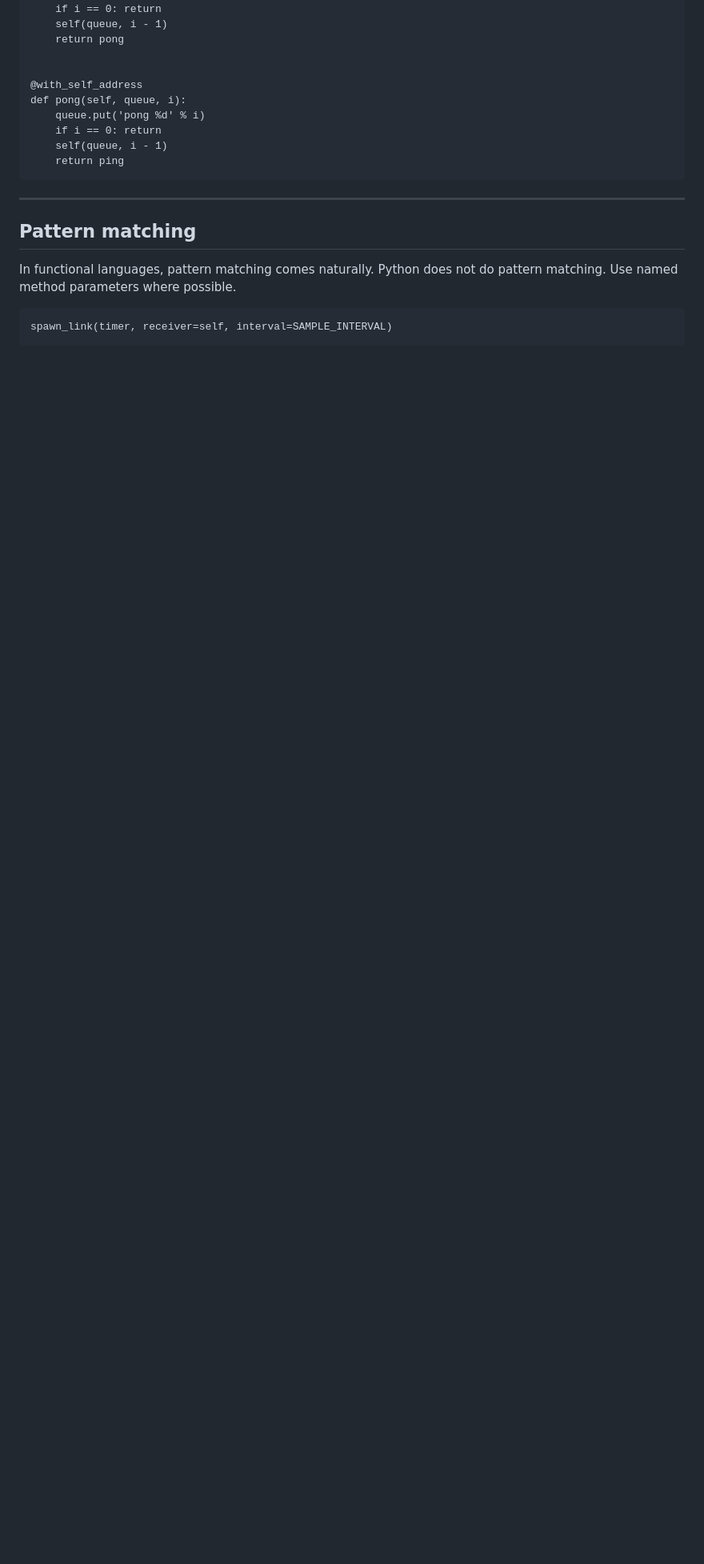
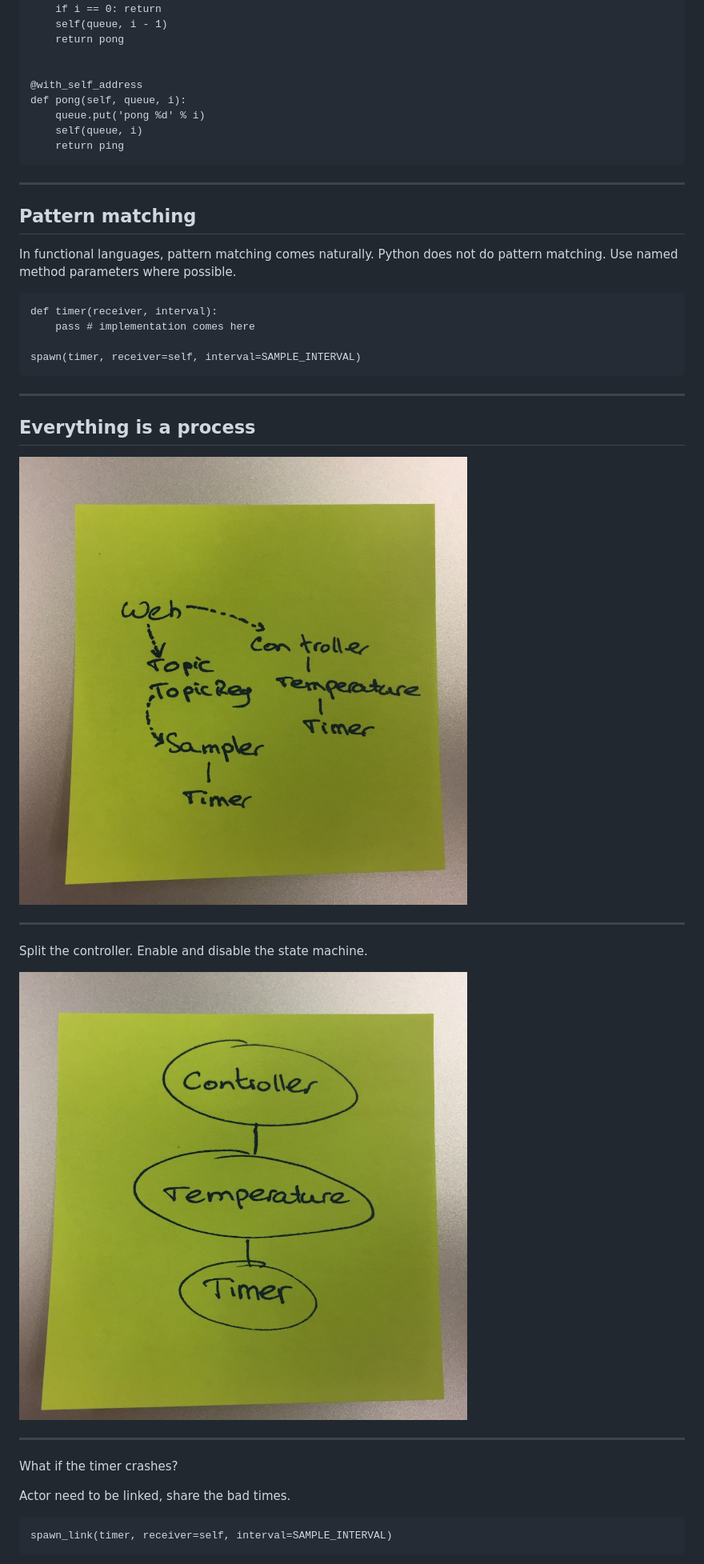
Before and after one commit to amolenaar/brewberry-pi-python, a Markdown page: doc/actors-in-python.md, the part around the change printed below. Shown: that part at 80% size. GitHub-like rendering; pictures changed too: doc/images/controller.jpg (added), doc/images/new.jpg (added); blank space fills up the shorter version.

Commit message:
Update actors presentation

```diff
--- a/doc/actors-in-python.md
+++ b/doc/actors-in-python.md
@@ -180,8 +187,7 @@ Where to put the `receive` function? How to do state changes? Return function to
     @with_self_address
     def pong(self, queue, i):
         queue.put('pong %d' % i)
-        if i == 0: return
-        self(queue, i - 1)
+        self(queue, i)
         return ping
 
 
@@ -192,5 +198,29 @@ Where to put the `receive` function? How to do state changes? Return function to
 In functional languages, pattern matching comes naturally.
 Python does not do pattern matching. Use named method parameters where possible.
 
+    def timer(receiver, interval):
+        pass # implementation comes here
+
+    spawn(timer, receiver=self, interval=SAMPLE_INTERVAL)
+
+
+---
+
+## Everything is a process
+
+![new](images/new.jpg)
+
+----
+
+Split the controller. Enable and disable the state machine.
+
+![controller](images/controller.jpg)
+
+----
+
+What if the timer crashes?
+
+Actor need to be linked, share the bad times.
+
     spawn_link(timer, receiver=self, interval=SAMPLE_INTERVAL)
 
```
Also changed, not shown: other parts of doc/actors-in-python.md (+19 -11 lines), doc/images/old.jpg (added), doc/images/supervisor.jpg (added), 1 other file.
